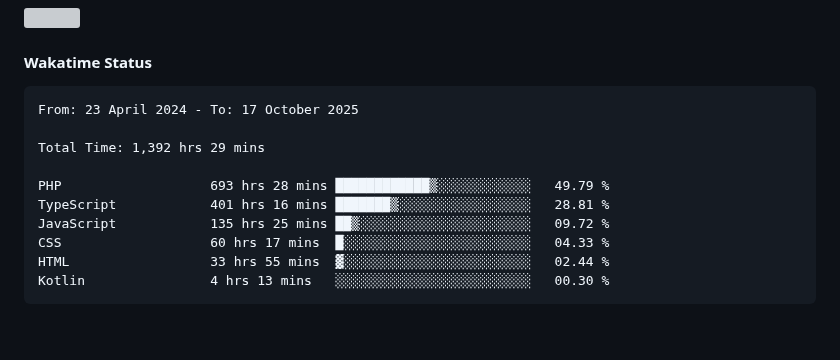
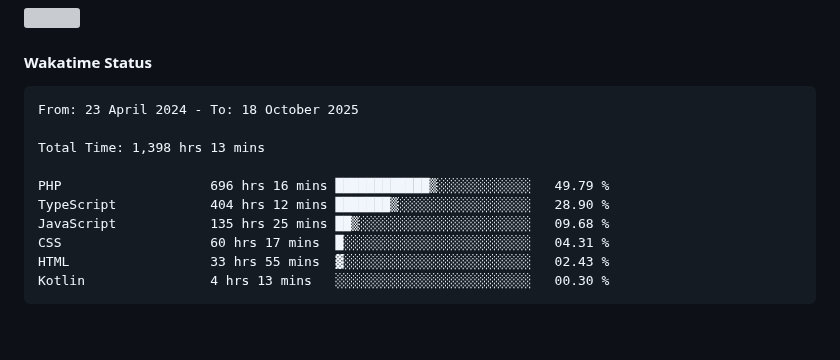
Before and after one commit to umLusca/umLusca, a Markdown page: README.md, the part around the change. Rendered like a GitHub page; grey boxes are pictures that could not be loaded.

Commit message:
Updated waka-readme graph with new metrics

````diff
--- a/README.md
+++ b/README.md
@@ -60,15 +60,15 @@
 <!--START_SECTION:waka-->
 
 ```txt
-From: 23 April 2024 - To: 17 October 2025
+From: 23 April 2024 - To: 18 October 2025
 
-Total Time: 1,392 hrs 29 mins
+Total Time: 1,398 hrs 13 mins
 
-PHP                   693 hrs 28 mins ████████████▒░░░░░░░░░░░░   49.79 %
-TypeScript            401 hrs 16 mins ███████▒░░░░░░░░░░░░░░░░░   28.81 %
-JavaScript            135 hrs 25 mins ██▒░░░░░░░░░░░░░░░░░░░░░░   09.72 %
-CSS                   60 hrs 17 mins  █░░░░░░░░░░░░░░░░░░░░░░░░   04.33 %
-HTML                  33 hrs 55 mins  ▓░░░░░░░░░░░░░░░░░░░░░░░░   02.44 %
+PHP                   696 hrs 16 mins ████████████▒░░░░░░░░░░░░   49.79 %
+TypeScript            404 hrs 12 mins ███████▒░░░░░░░░░░░░░░░░░   28.90 %
+JavaScript            135 hrs 25 mins ██▒░░░░░░░░░░░░░░░░░░░░░░   09.68 %
+CSS                   60 hrs 17 mins  █░░░░░░░░░░░░░░░░░░░░░░░░   04.31 %
+HTML                  33 hrs 55 mins  ▓░░░░░░░░░░░░░░░░░░░░░░░░   02.43 %
 Kotlin                4 hrs 13 mins   ░░░░░░░░░░░░░░░░░░░░░░░░░   00.30 %
 ```
 
````
